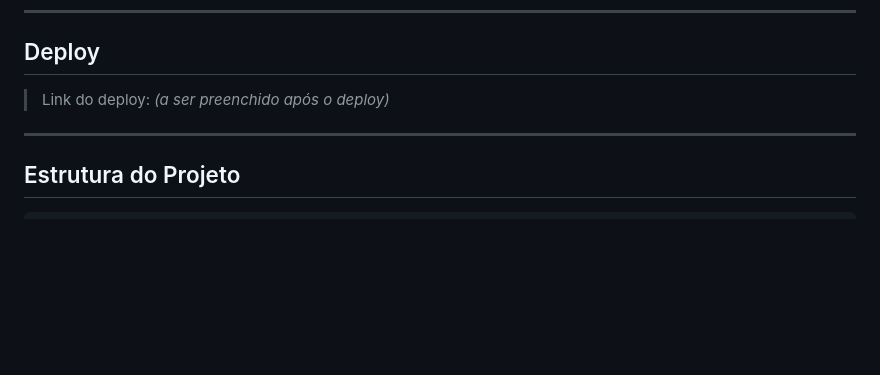
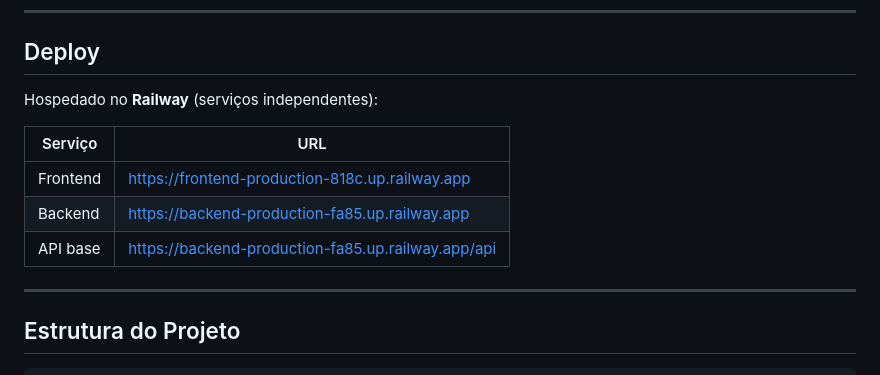
Before and after one commit to CristianoDevRocket/fintech-wallet-pleno, a Markdown page: README.md, the part around the change. GitHub-like rendering; blank space fills up the shorter version.

Commit message:
docs: adiciona URLs do deploy no Railway ao README
Backend: https://backend-production-fa85.up.railway.app
Frontend: https://frontend-production-818c.up.railway.app

Co-Authored-By: Claude Sonnet 4.6 <noreply@anthropic.com>

```diff
--- a/README.md
+++ b/README.md
@@ -121,7 +121,13 @@ Senha:  password123
 
 ## Deploy
 
-> Link do deploy: *(a ser preenchido após o deploy)*
+Hospedado no **Railway** (serviços independentes):
+
+| Serviço  | URL                                                        |
+|----------|------------------------------------------------------------|
+| Frontend | https://frontend-production-818c.up.railway.app            |
+| Backend  | https://backend-production-fa85.up.railway.app             |
+| API base | https://backend-production-fa85.up.railway.app/api         |
 
 ---
 
```
